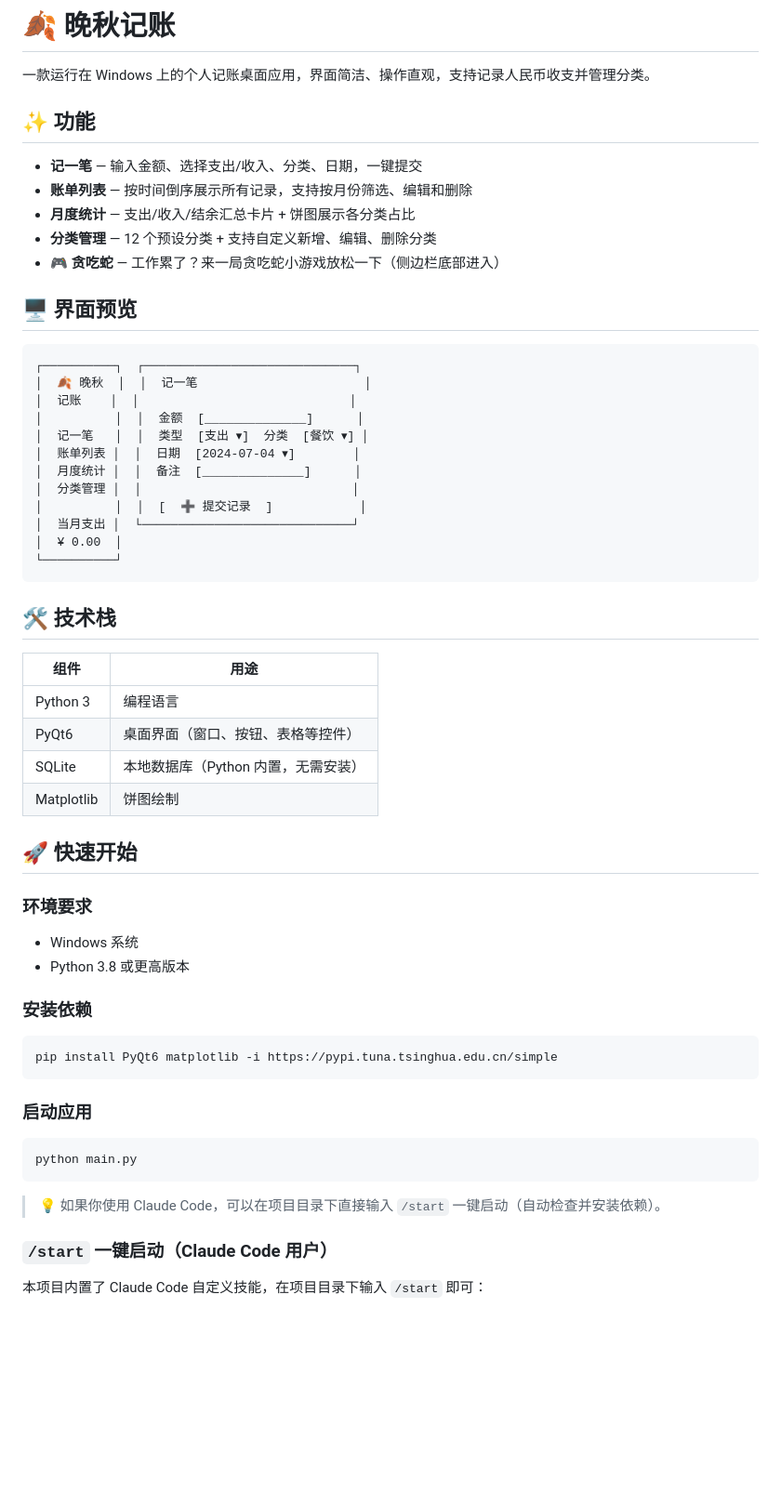
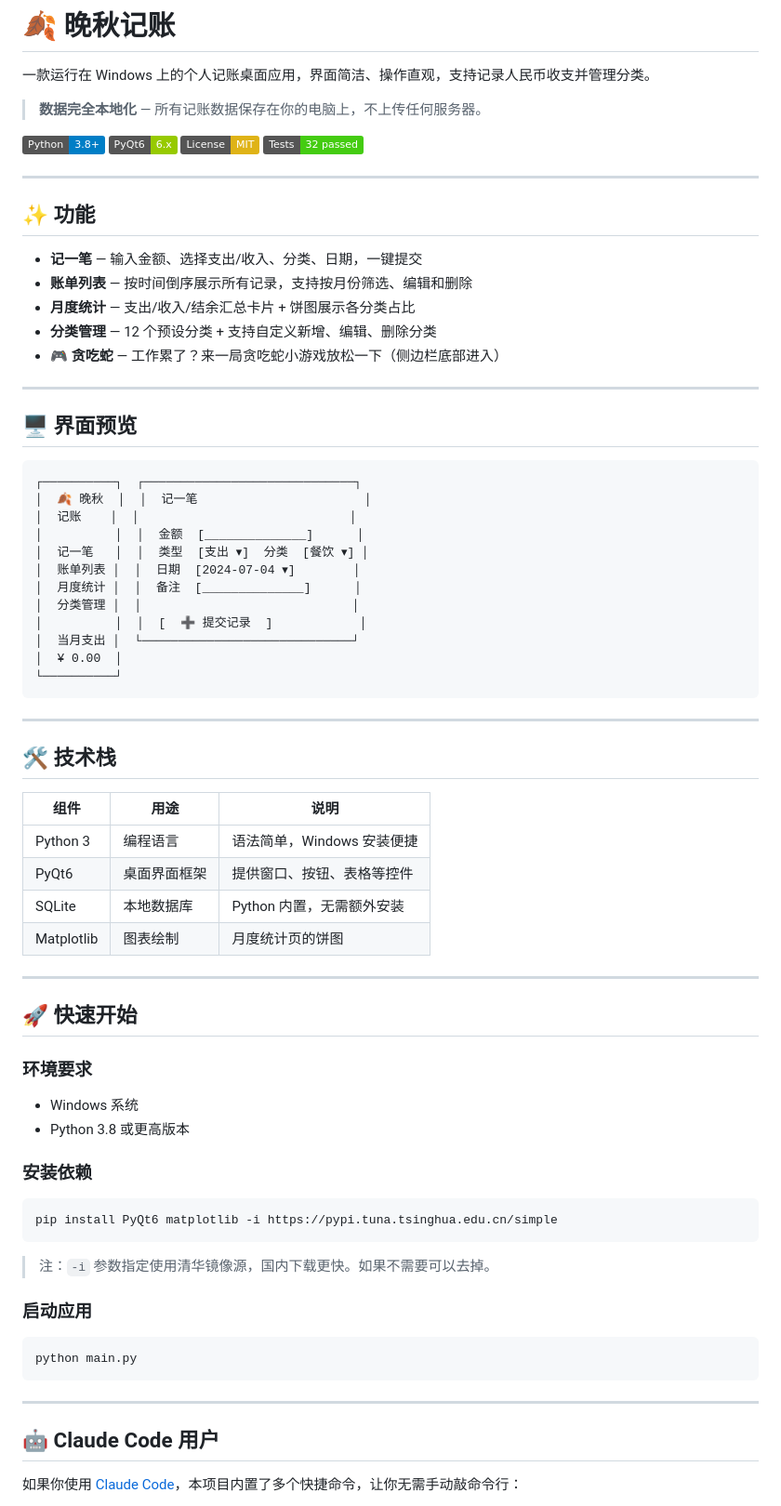
Before and after one commit to uia040808-design/-APP, a Markdown page: README.md, the part around one of its changes. Shown at 93% size. Drawn GitHub-style; badges without logos; blank space fills up the shorter version.

````diff
--- a/README.md
+++ b/README.md
@@ -1,6 +1,15 @@
 # 🍂 晚秋记账
 
 一款运行在 Windows 上的个人记账桌面应用，界面简洁、操作直观，支持记录人民币收支并管理分类。
+
+> **数据完全本地化** — 所有记账数据保存在你的电脑上，不上传任何服务器。
+
+[![Python](https://img.shields.io/badge/Python-3.8+-blue.svg)](https://www.python.org/)
+[![PyQt6](https://img.shields.io/badge/PyQt6-6.x-green.svg)](https://www.riverbankcomputing.com/software/pyqt/)
+[![License](https://img.shields.io/badge/License-MIT-yellow.svg)](LICENSE)
+[![Tests](https://img.shields.io/badge/Tests-32%20passed-brightgreen.svg)](test_main.py)
+
+---
 
 ## ✨ 功能
 
@@ -9,6 +18,8 @@
 - **月度统计** — 支出/收入/结余汇总卡片 + 饼图展示各分类占比
 - **分类管理** — 12 个预设分类 + 支持自定义新增、编辑、删除分类
 - **🎮 贪吃蛇** — 工作累了？来一局贪吃蛇小游戏放松一下（侧边栏底部进入）
+
+---
 
 ## 🖥 界面预览
 
@@ -27,14 +38,18 @@
 └──────────┘
 ```
 
+---
+
 ## 🛠 技术栈
 
-| 组件 | 用途 |
-|------|------|
-| Python 3 | 编程语言 |
-| PyQt6 | 桌面界面（窗口、按钮、表格等控件） |
-| SQLite | 本地数据库（Python 内置，无需安装） |
-| Matplotlib | 饼图绘制 |
+| 组件 | 用途 | 说明 |
+|------|------|------|
+| Python 3 | 编程语言 | 语法简单，Windows 安装便捷 |
+| PyQt6 | 桌面界面框架 | 提供窗口、按钮、表格等控件 |
+| SQLite | 本地数据库 | Python 内置，无需额外安装 |
+| Matplotlib | 图表绘制 | 月度统计页的饼图 |
+
+---
 
 ## 🚀 快速开始
 
@@ -49,15 +64,17 @@
 pip install PyQt6 matplotlib -i https://pypi.tuna.tsinghua.edu.cn/simple
 ```
 
+> 注：`-i` 参数指定使用清华镜像源，国内下载更快。如果不需要可以去掉。
+
 ### 启动应用
 
 ```bash
 python main.py
 ```
 
-> 💡 如果你使用 Claude Code，可以在项目目录下直接输入 `/start` 一键启动（自动检查并安装依赖）。
+---
 
-### `/start` 一键启动（Claude Code 用户）
+## 🤖 Claude Code 用户
 
-本项目内置了 Claude Code 自定义技能，在项目目录下输入 `/start` 即可：
+如果你使用 [Claude Code](https://claude.ai/code)，本项目内置了多个快捷命令，让你无需手动敲命令行：
 
````
Also changed, not shown: other parts of README.md (+101 -14 lines).
